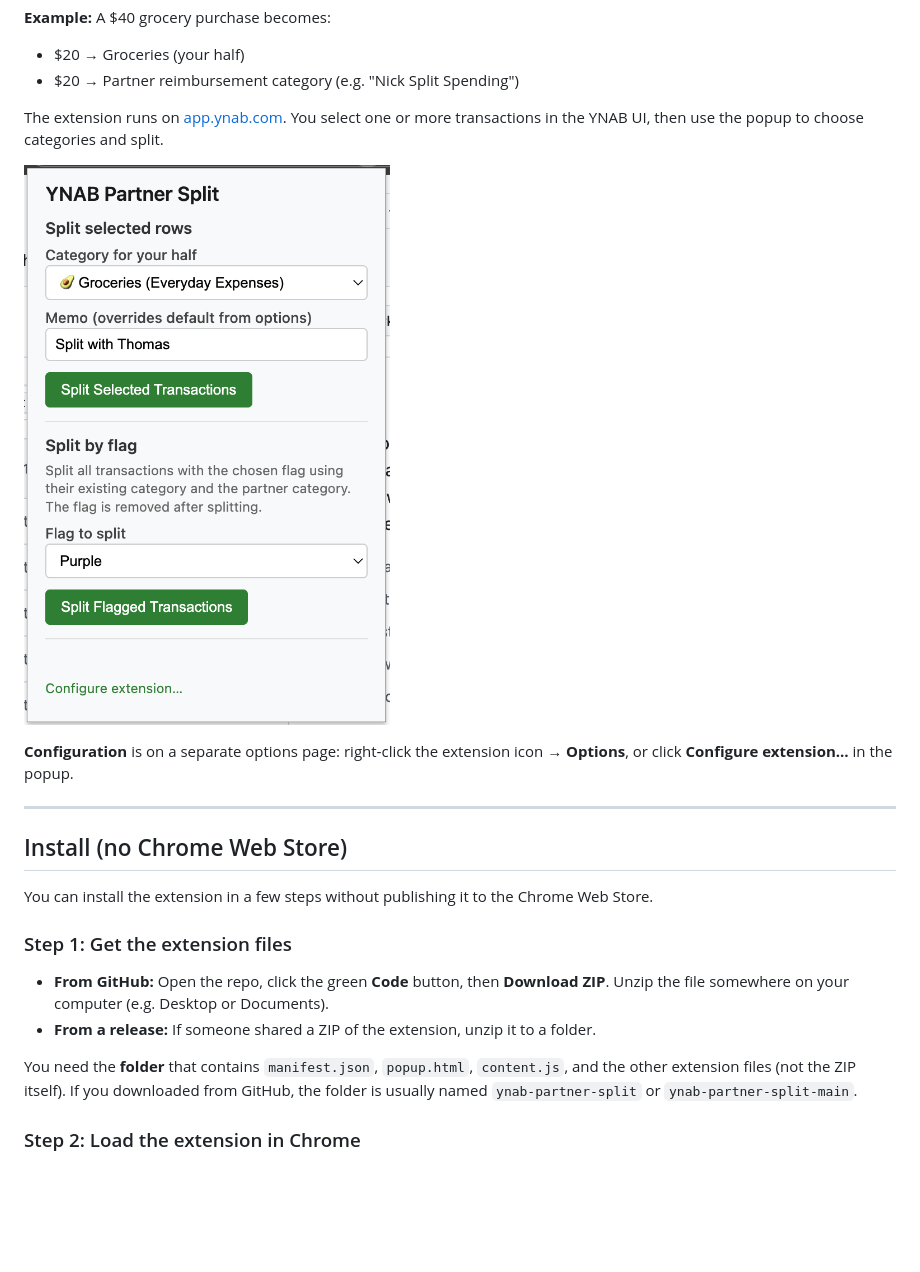
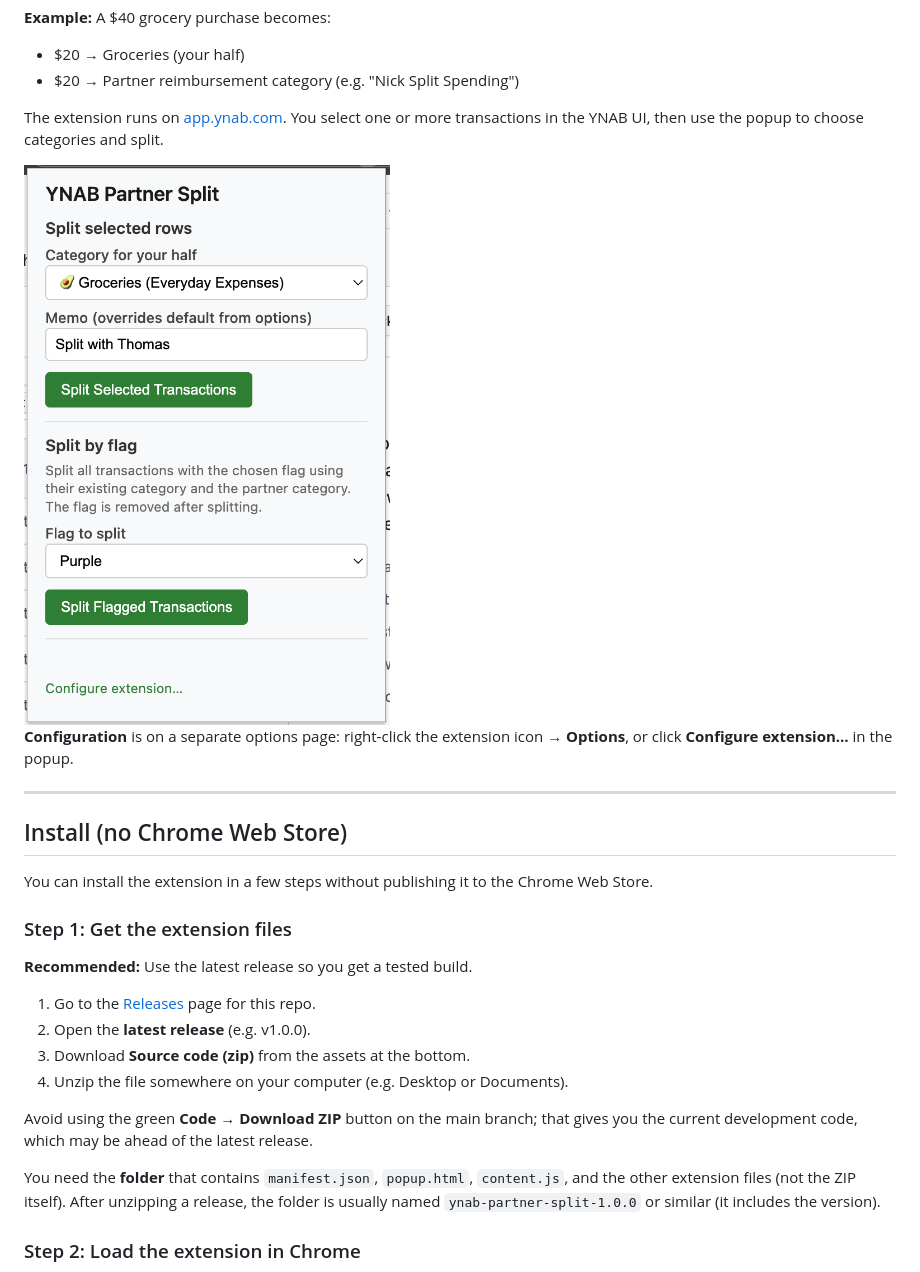
Before and after one commit to patrickfweston/ynab-partner-split, a Markdown page: README.md, the part around one of its changes. Drawn GitHub-style; blank space fills up the shorter version.

```diff
--- a/README.md
+++ b/README.md
@@ -8,7 +8,7 @@ A Chrome extension (Manifest V3) that integrates with the [YNAB API](https://api
 
 The extension runs on [app.ynab.com](https://app.ynab.com). You select one or more transactions in the YNAB UI, then use the popup to choose categories and split.
 
-![Extension popup](images/popup.png)
+<img src="images/popup.png" alt="Extension popup" width="400">
 
 **Configuration** is on a separate options page: right‑click the extension icon → **Options**, or click **Configure extension…** in the popup.
 
@@ -20,10 +20,16 @@ You can install the extension in a few steps without publishing it to the Chrome
 
 ### Step 1: Get the extension files
 
-- **From GitHub:** Open the repo, click the green **Code** button, then **Download ZIP**. Unzip the file somewhere on your computer (e.g. Desktop or Documents).
-- **From a release:** If someone shared a ZIP of the extension, unzip it to a folder.
+**Recommended:** Use the latest release so you get a tested build.
 
-You need the **folder** that contains `manifest.json`, `popup.html`, `content.js`, and the other extension files (not the ZIP itself). If you downloaded from GitHub, the folder is usually named `ynab-partner-split` or `ynab-partner-split-main`.
+1. Go to the [Releases](https://github.com/patrickfweston/ynab-partner-split/releases) page for this repo.
+2. Open the **latest release** (e.g. v1.0.0).
+3. Download **Source code (zip)** from the assets at the bottom.
+4. Unzip the file somewhere on your computer (e.g. Desktop or Documents).
+
+Avoid using the green **Code** → **Download ZIP** button on the main branch; that gives you the current development code, which may be ahead of the latest release.
+
+You need the **folder** that contains `manifest.json`, `popup.html`, `content.js`, and the other extension files (not the ZIP itself). After unzipping a release, the folder is usually named `ynab-partner-split-1.0.0` or similar (it includes the version).
 
 ### Step 2: Load the extension in Chrome
 
```
Also changed, not shown: other parts of README.md (+3 -3 lines).
